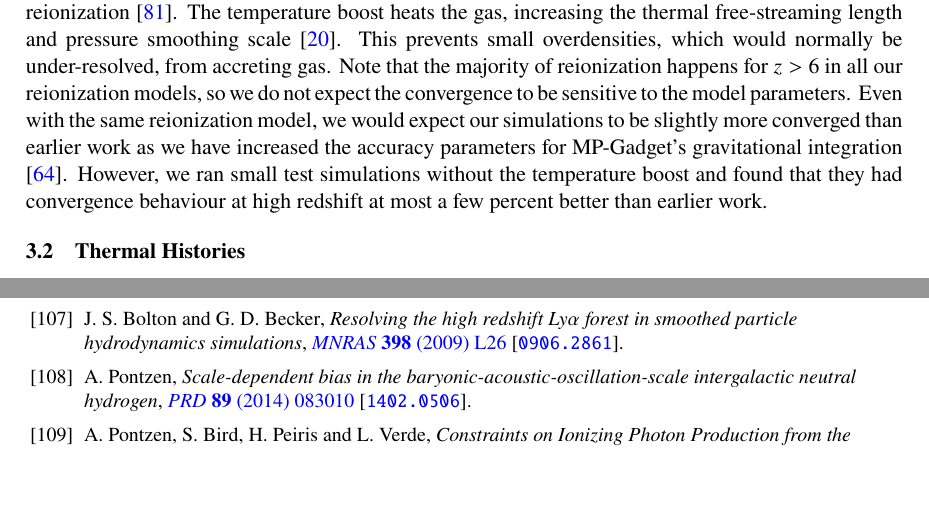
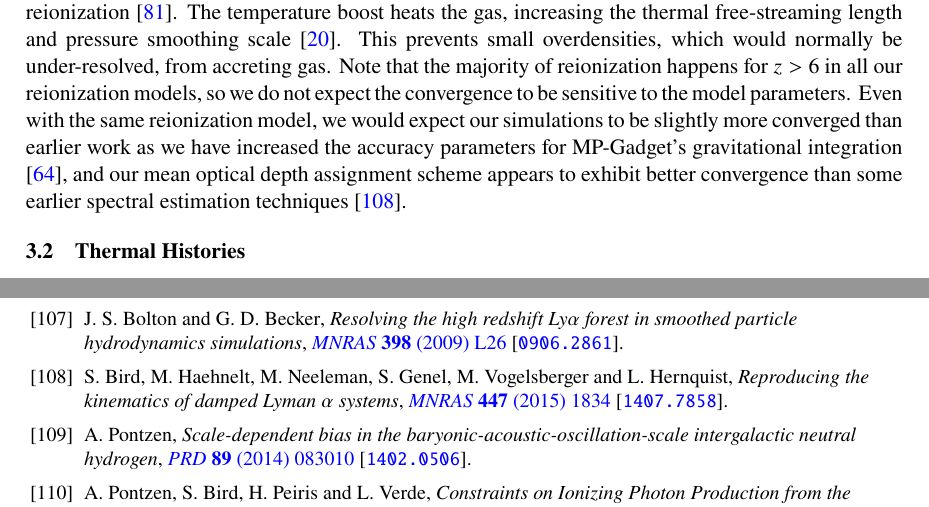
Before and after one commit to sbird/lya_suite_paper, a LaTeX document (main.tex): two parts of pages 19 and 32 of 33, joined at a grey line, cut so that both start at the same text, the shorter picture padded with empty space. Compiled offline with pdfLaTeX.

Commit message:
Reword a sentence slightly

```diff
--- a/main.tex
+++ b/main.tex
@@ -564,7 +564,7 @@ The scales measured by high resolution \Lya~forest spectra (XQ-100 and KODIAQ/SQ
 
 Our resolution convergence is better than expected from earlier simulation suites (although even with convergence behaviour or other simulations our resolution would still be sufficient to model the scales and redshifts observed by eBOSS and DESI). Ref.~\cite{Borde:2014} performed a convergence study using a $20$ Mpc/h box and $192^3$ - $1024^3$ particles. Our high fidelity node is equivalent in resolution to their $20$ Mpc/h, $512^3$ simulation, and exhibits similar convergence for $z < 3.6$, although our simulations are fully hydrodynamic while theirs make use of the simplified \Lya~forest star formation model. However, at $z=4.4$, their simulation loses $2-5\%$ of the flux power for $k > 0.01$ s/km. Although this degree of convergence is negligible compared to the observational errors at $z=4.4$, we do not observe a similar effect.
 We also found that our convergence at $z \sim 5$ was better than predicted by Ref.~\cite{2009MNRAS.398L..26B, Boera:2019}. This is primarily due to our inclusion of a temperature boost during hydrogen reionization \cite{DAloisio:2019}. The temperature boost heats the gas, increasing the thermal free-streaming length and pressure smoothing scale \cite{Bolton:2017}. This prevents small overdensities, which would normally be under-resolved, from accreting gas. Note that the majority of reionization happens for $z > 6$ in all our reionization
-models, so we do not expect the convergence to be sensitive to the model parameters. Even with the same reionization model, we would expect our simulations to be slightly more converged than earlier work as we have increased the accuracy parameters for MP-Gadget's gravitational integration \cite{Bird:2020}. However, we ran small test simulations without the temperature boost and found that they had convergence behaviour at high redshift at most a few percent better than earlier work.
+models, so we do not expect the convergence to be sensitive to the model parameters. Even with the same reionization model, we would expect our simulations to be slightly more converged than earlier work as we have increased the accuracy parameters for MP-Gadget's gravitational integration \cite{Bird:2020}, and our mean optical depth assignment scheme appears to exhibit better convergence than some earlier spectral estimation techniques \cite{2015MNRAS.447.1834B}.
 
 %Describe the resolution and box size of the simulation. Justify this by citing the relevant 2014 paper and with the figure.
 %\spb{Note that the convergence at high redshift is a little better than Bolton and Becker 2010, because the heating effect of the ionization fronts smooths the high redshift gas and prevents the small unresolved halos from accreting anyway.}
```
